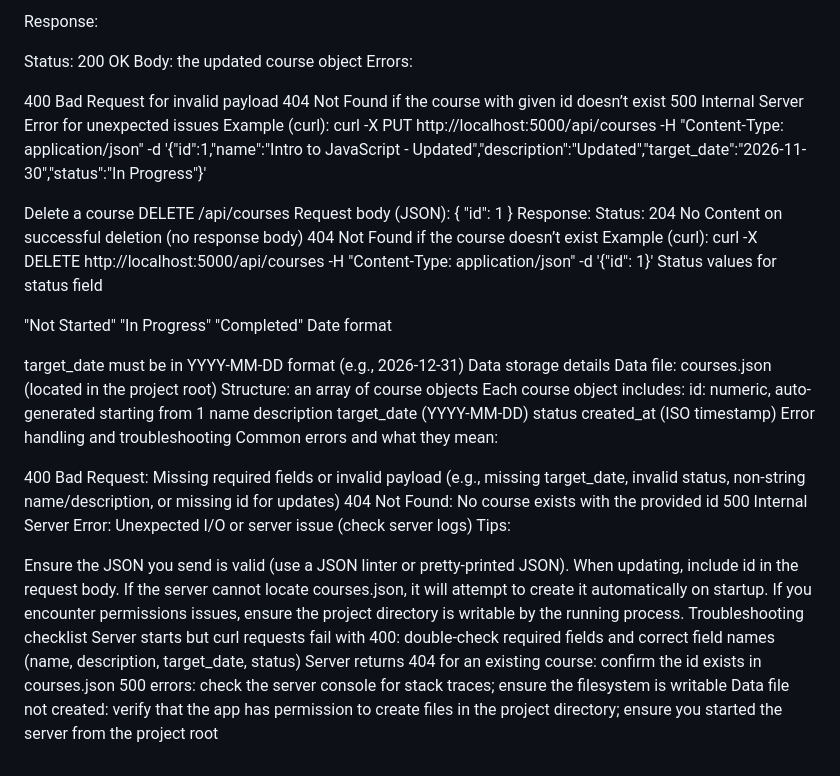
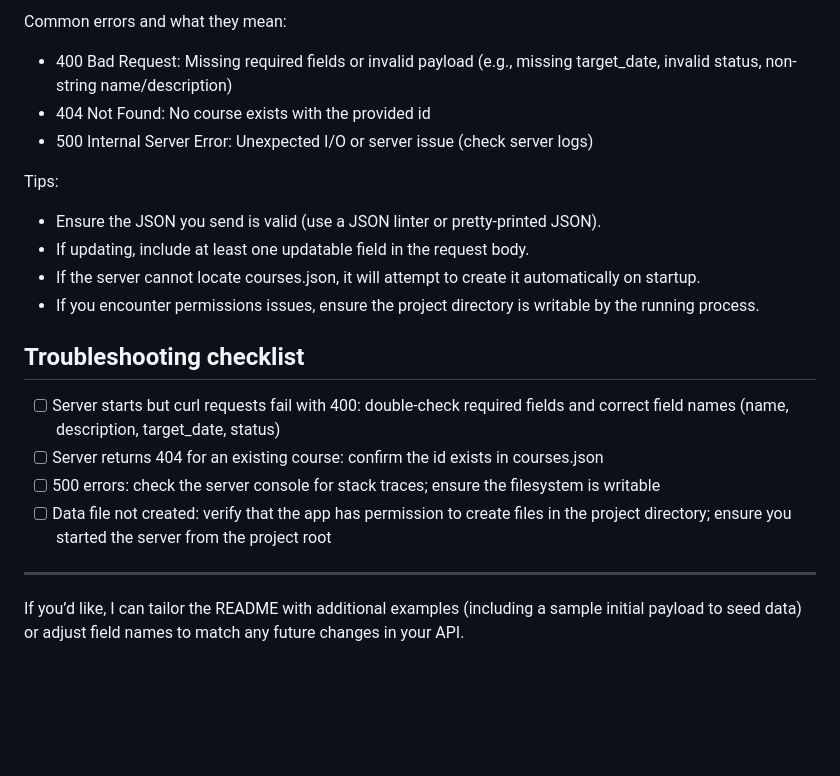
Before and after one commit to DivyaBabu123/CodeCraftLearningHub, a Markdown page: README.md, the part around one of its changes. Rendered like a GitHub page; blank space fills up the shorter version.

```diff
--- a/README.md
+++ b/README.md
@@ -93,58 +152,22 @@ Request body (JSON) - partial updates allowed, but id is required { "id": 1, "na
 
-Response:
+Common errors and what they mean:
+- 400 Bad Request: Missing required fields or invalid payload (e.g., missing target_date, invalid status, non-string name/description)
+- 404 Not Found: No course exists with the provided id
+- 500 Internal Server Error: Unexpected I/O or server issue (check server logs)
 
-Status: 200 OK
-Body: the updated course object
-Errors:
+Tips:
+- Ensure the JSON you send is valid (use a JSON linter or pretty-printed JSON).
+- If updating, include at least one updatable field in the request body.
+- If the server cannot locate courses.json, it will attempt to create it automatically on startup.
+- If you encounter permissions issues, ensure the project directory is writable by the running process.
 
-400 Bad Request for invalid payload
-404 Not Found if the course with given id doesn’t exist
-500 Internal Server Error for unexpected issues
-Example (curl): curl -X PUT http://localhost:5000/api/courses
--H "Content-Type: application/json"
--d '{"id":1,"name":"Intro to JavaScript - Updated","description":"Updated","target_date":"2026-11-30","status":"In Progress"}'
+## Troubleshooting checklist
 
-Delete a course
-DELETE /api/courses
-Request body (JSON): { "id": 1 }
-Response:
-Status: 204 No Content on successful deletion (no response body)
-404 Not Found if the course doesn’t exist
-Example (curl): curl -X DELETE http://localhost:5000/api/courses
--H "Content-Type: application/json"
--d '{"id": 1}'
-Status values for status field
+- [ ] Server starts but curl requests fail with 400: double-check required fields and correct field names (name, description, target_date, status)
+- [ ] Server returns 404 for an existing course: confirm the id exists in courses.json
+- [ ] 500 errors: check the server console for stack traces; ensure the filesystem is writable
+- [ ] Data file not created: verify that the app has permission to create files in the project directory; ensure you started the server from the project root
 
-"Not Started"
-"In Progress"
-"Completed"
-Date format
+---
 
-target_date must be in YYYY-MM-DD format (e.g., 2026-12-31)
-Data storage details
-Data file: courses.json (located in the project root)
-Structure: an array of course objects
-Each course object includes:
-id: numeric, auto-generated starting from 1
-name
-description
-target_date (YYYY-MM-DD)
-status
-created_at (ISO timestamp)
-Error handling and troubleshooting
-Common errors and what they mean:
-
-400 Bad Request: Missing required fields or invalid payload (e.g., missing target_date, invalid status, non-string name/description, or missing id for updates)
-404 Not Found: No course exists with the provided id
-500 Internal Server Error: Unexpected I/O or server issue (check server logs)
-Tips:
-
-Ensure the JSON you send is valid (use a JSON linter or pretty-printed JSON).
-When updating, include id in the request body.
-If the server cannot locate courses.json, it will attempt to create it automatically on startup.
-If you encounter permissions issues, ensure the project directory is writable by the running process.
-Troubleshooting checklist
- Server starts but curl requests fail with 400: double-check required fields and correct field names (name, description, target_date, status)
- Server returns 404 for an existing course: confirm the id exists in courses.json
- 500 errors: check the server console for stack traces; ensure the filesystem is writable
- Data file not created: verify that the app has permission to create files in the project directory; ensure you started the server from the project root
+If you’d like, I can tailor the README with additional examples (including a sample initial payload to seed data) or adjust field names to match any future changes in your API.
```
Also changed, not shown: other parts of README.md (+126 -67 lines).
